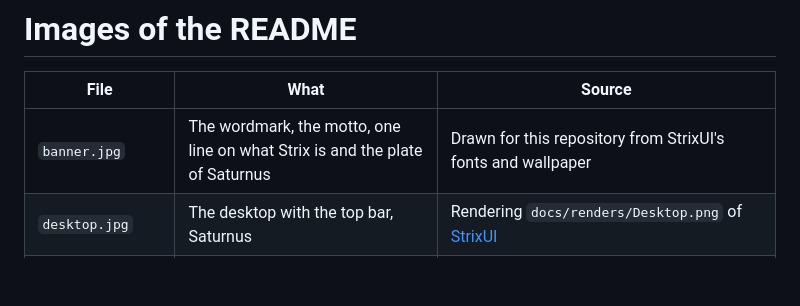
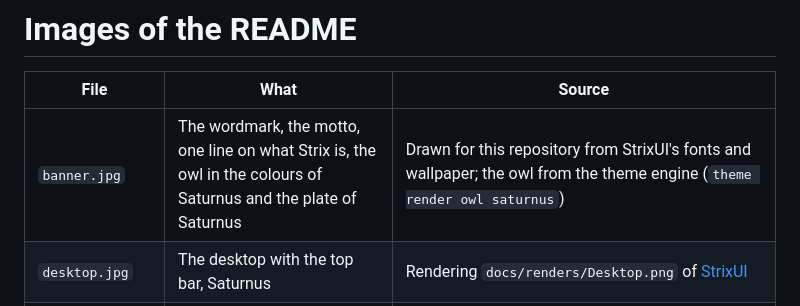
Before and after one commit to liviosysctl/StrixOS, a Markdown page: docs/images/README.md, the part around the change. GitHub-like rendering; blank space fills up the shorter version.

```diff
--- a/docs/images/README.md
+++ b/docs/images/README.md
@@ -2,7 +2,7 @@
 
 | File | What | Source |
 |---|---|---|
-| `banner.jpg` | The wordmark, the motto, one line on what Strix is and the plate of Saturnus | Drawn for this repository from StrixUI's fonts and wallpaper |
+| `banner.jpg` | The wordmark, the motto, one line on what Strix is, the owl in the colours of Saturnus and the plate of Saturnus | Drawn for this repository from StrixUI's fonts and wallpaper; the owl from the theme engine (`theme render owl saturnus`) |
 | `desktop.jpg` | The desktop with the top bar, Saturnus | Rendering `docs/renders/Desktop.png` of [StrixUI](https://github.com/liviosysctl/StrixUI) |
 | `lock-screen.jpg` | The lock screen, Janus | Rendering `docs/renders/LockScreen.png` of StrixUI |
 | `search.jpg` | Search | Rendering `docs/renders/Search.png` of StrixUI |
```
Also changed, not shown: docs/images/banner.jpg, 3 other files.
